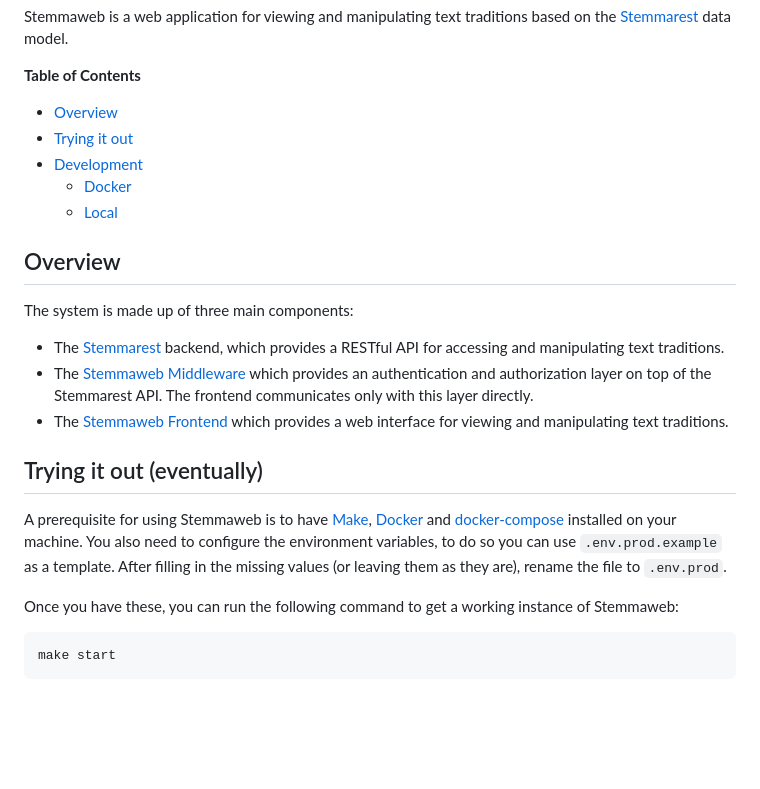
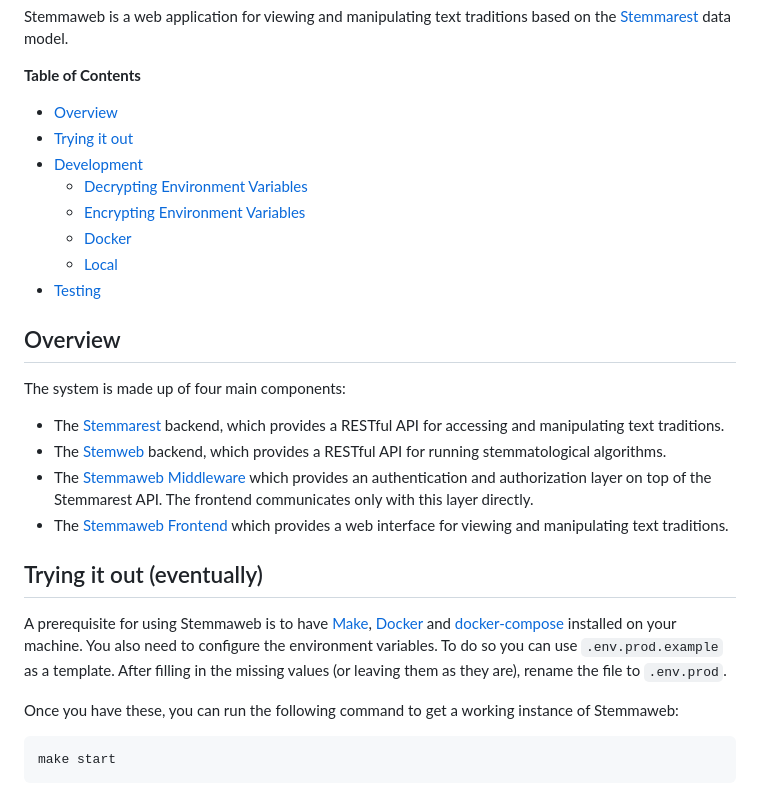
Before and after one commit to tla/stemmaweb, a Markdown page: README.md, the part around the change. GitHub-like rendering; blank space fills up the shorter version.

Commit message:
docs: update main `README.md`

```diff
--- a/README.md
+++ b/README.md
@@ -8,15 +8,20 @@ the [Stemmarest](http://dhuniwien.github.io/tradition_repo/) data model.
 - [Overview](#overview)
 - [Trying it out](#trying-it-out--eventually-)
 - [Development](#development)
+    - [Decrypting Environment Variables](#decrypting-environment-variables)
+    - [Encrypting Environment Variables](#encrypting-environment-variables)
     - [Docker](#docker)
     - [Local](#local)
+- [Testing](#testing)
 
 ## Overview
 
-The system is made up of three main components:
+The system is made up of four main components:
 
 - The [Stemmarest](http://dhuniwien.github.io/tradition_repo/) backend, which
   provides a RESTful API for accessing and manipulating text traditions.
+- The [Stemweb](https://github.com/DHUniWien/Stemweb) backend, which
+  provides a RESTful API for running stemmatological algorithms.
 - The [Stemmaweb Middleware](./middleware/README.md) which provides an authentication and authorization
   layer on top of the Stemmarest API. The frontend communicates only with this layer directly.
 - The [Stemmaweb Frontend](./frontend/README.md) which provides a web interface for
@@ -26,7 +31,7 @@ The system is made up of three main components:
 
 A prerequisite for using Stemmaweb is to have [Make](https://www.gnu.org/software/make/),
 [Docker](https://www.docker.com/) and [docker-compose](https://docs.docker.com/compose/) installed on your machine. You
-also need to configure the environment variables, to do so you can use `.env.prod.example` as a template. After filling
+also need to configure the environment variables. To do so you can use `.env.prod.example` as a template. After filling
 in the missing values (or leaving them as they are), rename the file to `.env.prod`.
 
 Once you have these, you can run the following command to get a working instance of Stemmaweb:
```
